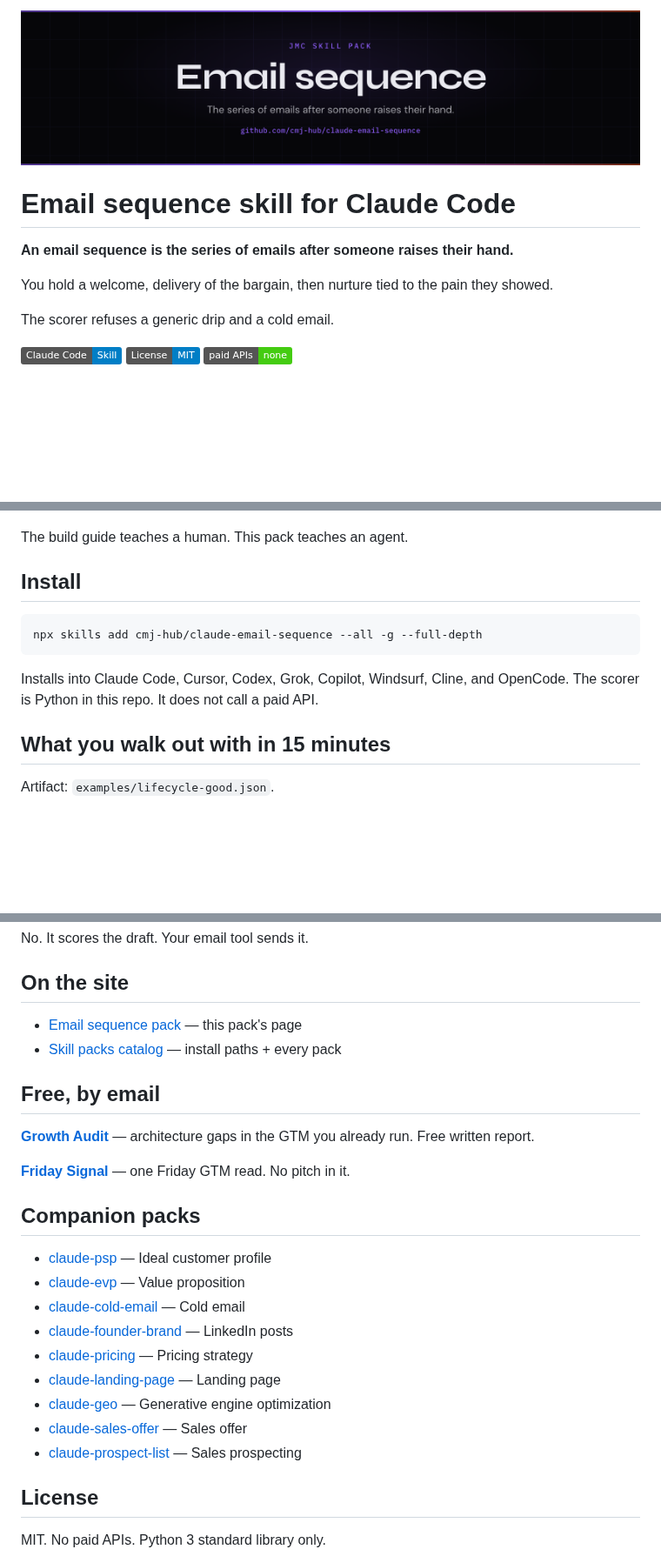
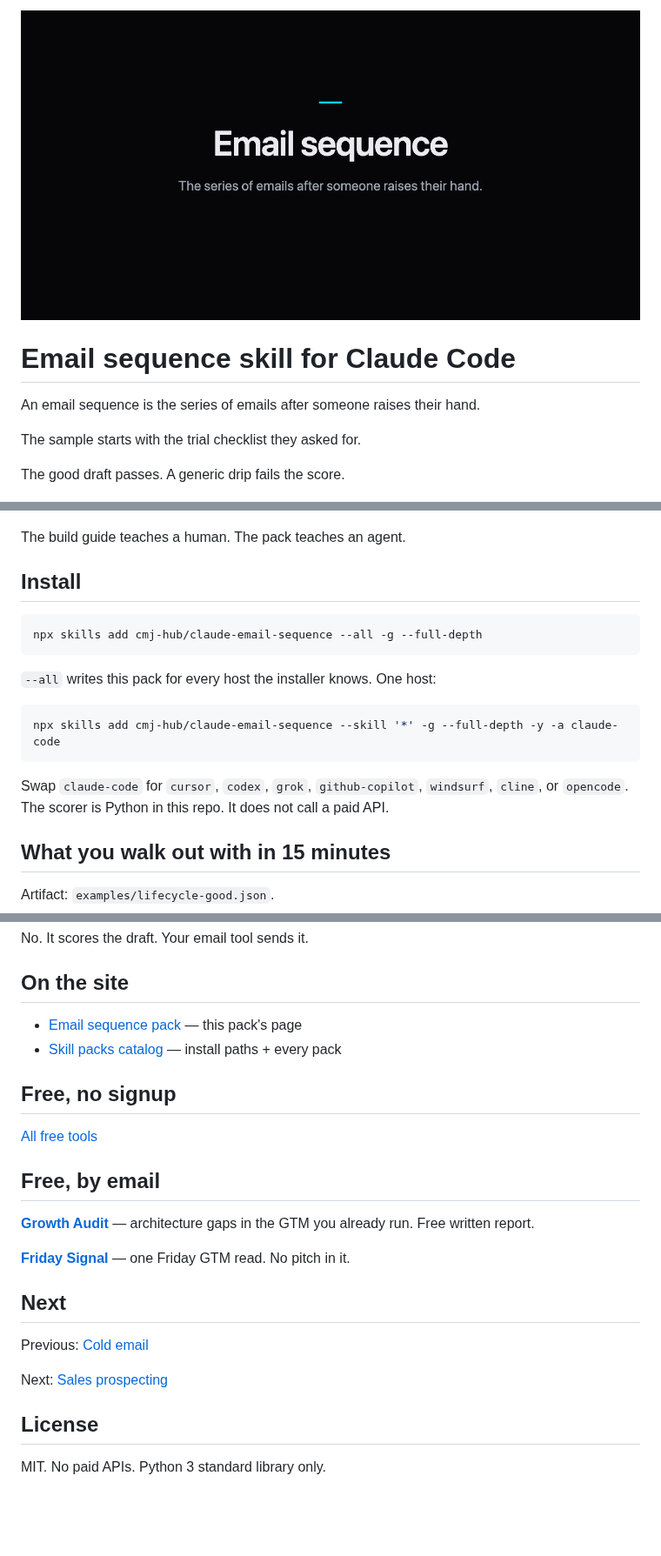
Before and after one commit to cmj-hub/claude-email-sequence, a Markdown page: README.md, 3 parts joined by grey strips. Shown at 87% size. Rendered like a GitHub page; pictures changed too: assets/lockup.png (added); badges without logos; blank space fills up the shorter version.

Commit message:
docs(email-sequence): one scene, one command, and the next job

````diff
--- a/README.md
+++ b/README.md
@@ -1,24 +1,20 @@
 <p align="center">
-  <img src="./assets/header.png" alt="Email sequence skill for Claude Code" width="100%">
+  <img src="./assets/lockup.png" width="880" alt="Email sequence skill for Claude Code. An email sequence is the series of emails after someone raises their hand.">
 </p>
 
 # Email sequence skill for Claude Code
 
-**An email sequence is the series of emails after someone raises their hand.**
+An email sequence is the series of emails after someone raises their hand.
 
-You hold a welcome, delivery of the bargain, then nurture tied to the pain they showed.
+The sample starts with the trial checklist they asked for.
 
-The scorer refuses a generic drip and a cold email.
-
-[![Claude Code Skill](https://img.shields.io/badge/Claude%20Code-Skill-blue)](https://claude.ai/claude-code)
-[![License: MIT](https://img.shields.io/badge/License-MIT-blue.svg)](LICENSE)
-![No paid APIs](https://img.shields.io/badge/paid%20APIs-none-success)
+The good draft passes. A generic drip fails the score.
 
 <p align="center">
   <img src="./assets/demo.gif" alt="Email sequence skill — welcome, bargain, and nurture pass; a generic drip fails" width="100%">
 </p>
 
-The build guide teaches a human. This pack teaches an agent.
+The build guide teaches a human. The pack teaches an agent.
 
 ## Install
 
@@ -26,7 +22,13 @@ The build guide teaches a human. This pack teaches an agent.
 npx skills add cmj-hub/claude-email-sequence --all -g --full-depth
 ```
 
-Installs into Claude Code, Cursor, Codex, Grok, Copilot, Windsurf, Cline, and OpenCode. The scorer is Python in this repo. It does not call a paid API.
+`--all` writes this pack for every host the installer knows. One host:
+
+```bash
+npx skills add cmj-hub/claude-email-sequence --skill '*' -g --full-depth -y -a claude-code
+```
+
+Swap `claude-code` for `cursor`, `codex`, `grok`, `github-copilot`, `windsurf`, `cline`, or `opencode`. The scorer is Python in this repo. It does not call a paid API.
 
 ## What you walk out with in 15 minutes
 
@@ -56,23 +58,21 @@ No. It scores the draft. Your email tool sends it.
 - [Email sequence pack](https://jaymountconsulting.com/skills/claude-email-sequence) — this pack's page
 - [Skill packs catalog](https://jaymountconsulting.com/skills) — install paths + every pack
 
+## Free, no signup
+
+[All free tools](https://jaymountconsulting.com/prototypes)
+
 ## Free, by email
 
 [**Growth Audit**](https://jaymountconsulting.com/growth-audit) — architecture gaps in the GTM you already run. Free written report.
 
 [**Friday Signal**](https://jaymountconsulting.com/newsletter/signal) — one Friday GTM read. No pitch in it.
 
-## Companion packs
+## Next
 
-- [claude-psp](https://github.com/cmj-hub/claude-psp) — Ideal customer profile
-- [claude-evp](https://github.com/cmj-hub/claude-evp) — Value proposition
-- [claude-cold-email](https://github.com/cmj-hub/claude-cold-email) — Cold email
-- [claude-founder-brand](https://github.com/cmj-hub/claude-founder-brand) — LinkedIn posts
-- [claude-pricing](https://github.com/cmj-hub/claude-pricing) — Pricing strategy
-- [claude-landing-page](https://github.com/cmj-hub/claude-landing-page) — Landing page
-- [claude-geo](https://github.com/cmj-hub/claude-geo) — Generative engine optimization
-- [claude-sales-offer](https://github.com/cmj-hub/claude-sales-offer) — Sales offer
-- [claude-prospect-list](https://github.com/cmj-hub/claude-prospect-list) — Sales prospecting
+Previous: [Cold email](https://github.com/cmj-hub/claude-cold-email)
+
+Next: [Sales prospecting](https://github.com/cmj-hub/claude-prospect-list)
 
 ## License
 
````
Also changed, not shown: assets/social-lockup.png (added).
